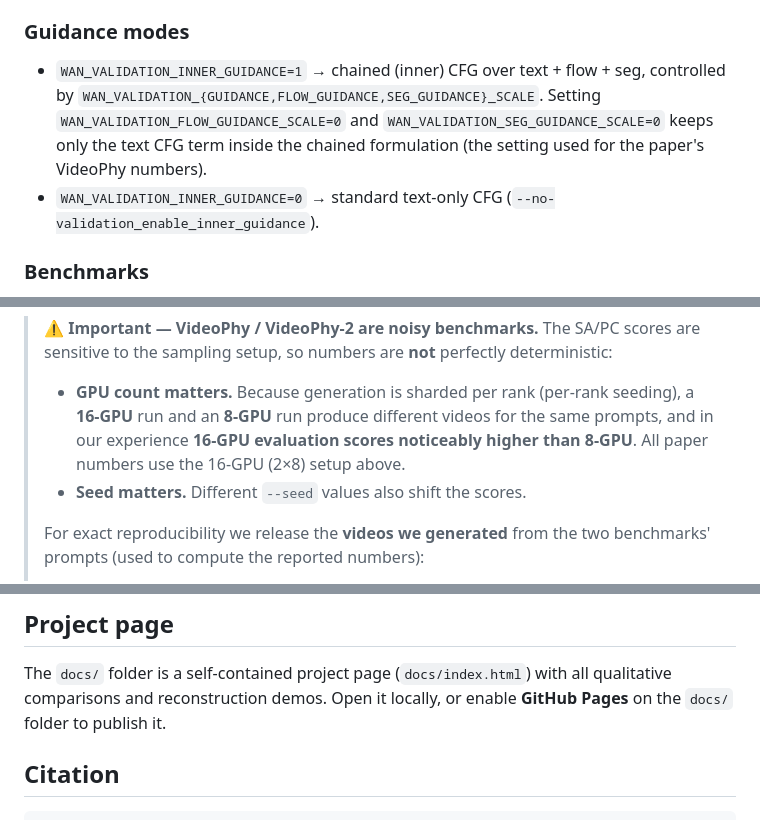
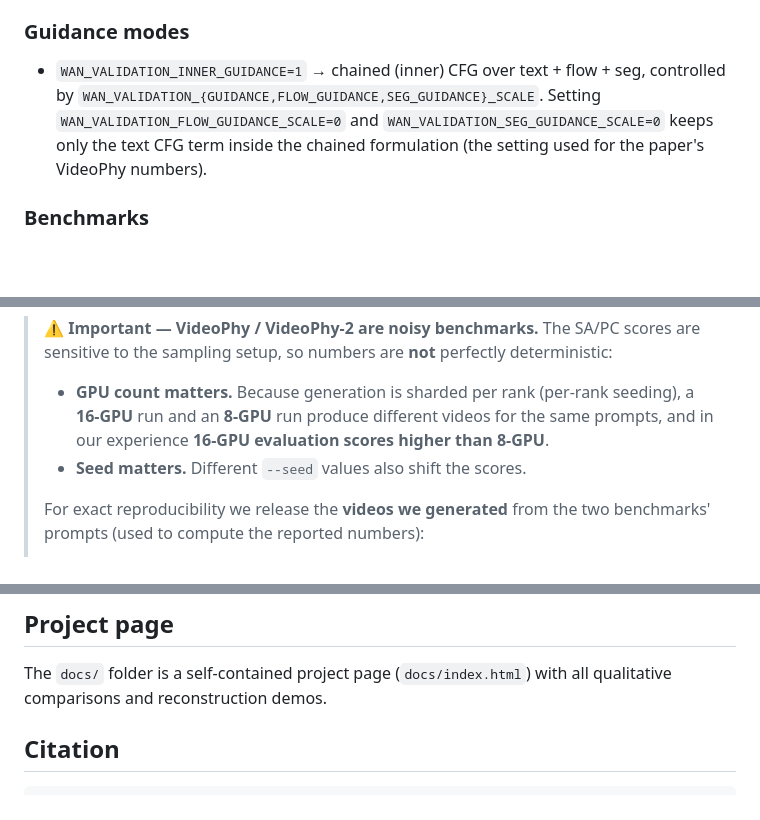
Before and after one commit to Tom-zgt/VPT, a Markdown page: README.md, 3 parts joined by grey strips. GitHub-like rendering; blank space fills up the shorter version.

```diff
--- a/README.md
+++ b/README.md
@@ -246,10 +200,10 @@ Topology env vars (all optional; single-node defaults shown):
 ### Guidance modes
 
 - `WAN_VALIDATION_INNER_GUIDANCE=1` → chained (inner) CFG over text + flow + seg, controlled by
-  `WAN_VALIDATION_{GUIDANCE,FLOW_GUIDANCE,SEG_GUIDANCE}_SCALE`. Setting
-  `WAN_VALIDATION_FLOW_GUIDANCE_SCALE=0` and `WAN_VALIDATION_SEG_GUIDANCE_SCALE=0` keeps only
-  the text CFG term inside the chained formulation (the setting used for the paper's VideoPhy numbers).
-- `WAN_VALIDATION_INNER_GUIDANCE=0` → standard text-only CFG (`--no-validation_enable_inner_guidance`).
+`WAN_VALIDATION_{GUIDANCE,FLOW_GUIDANCE,SEG_GUIDANCE}_SCALE`. Setting
+`WAN_VALIDATION_FLOW_GUIDANCE_SCALE=0` and `WAN_VALIDATION_SEG_GUIDANCE_SCALE=0` keeps only
+the text CFG term inside the chained formulation (the setting used for the paper's VideoPhy numbers).
+
 
 ### Benchmarks
 
@@ -283,9 +237,7 @@ Then score the generated videos with the official
 > sensitive to the sampling setup, so numbers are **not** perfectly deterministic:
 >
 > - **GPU count matters.** Because generation is sharded per rank (per-rank seeding), a
->   **16-GPU** run and an **8-GPU** run produce different videos for the same prompts, and
->   in our experience **16-GPU evaluation scores noticeably higher than 8-GPU**. All paper
->   numbers use the 16-GPU (2×8) setup above.
+> **16-GPU** run and an **8-GPU** run produce different videos for the same prompts, and in our experience **16-GPU evaluation scores higher than 8-GPU**.
 > - **Seed matters.** Different `--seed` values also shift the scores.
 >
 > For exact reproducibility we release the **videos we generated** from the two benchmarks'
@@ -297,8 +249,7 @@ Then score the generated videos with the official
 ## Project page
 
 The `docs/` folder is a self-contained project page (`docs/index.html`) with all qualitative
-comparisons and reconstruction demos. Open it locally, or enable **GitHub Pages** on the
-`docs/` folder to publish it.
+comparisons and reconstruction demos.
 
 ## Citation
 
```
Also changed, not shown: other parts of README.md (+38 -84 lines), assets/VPT_motion_tune_method.jpg (added), 2 other files.
